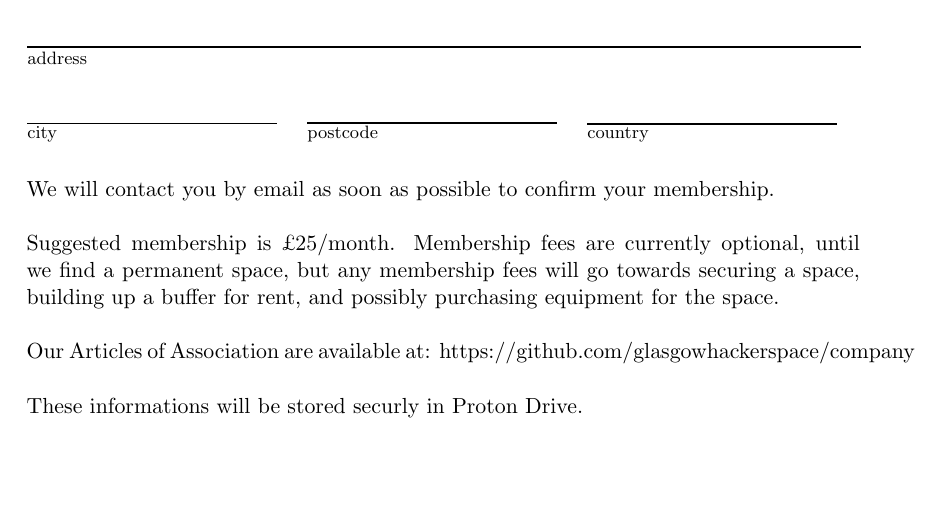
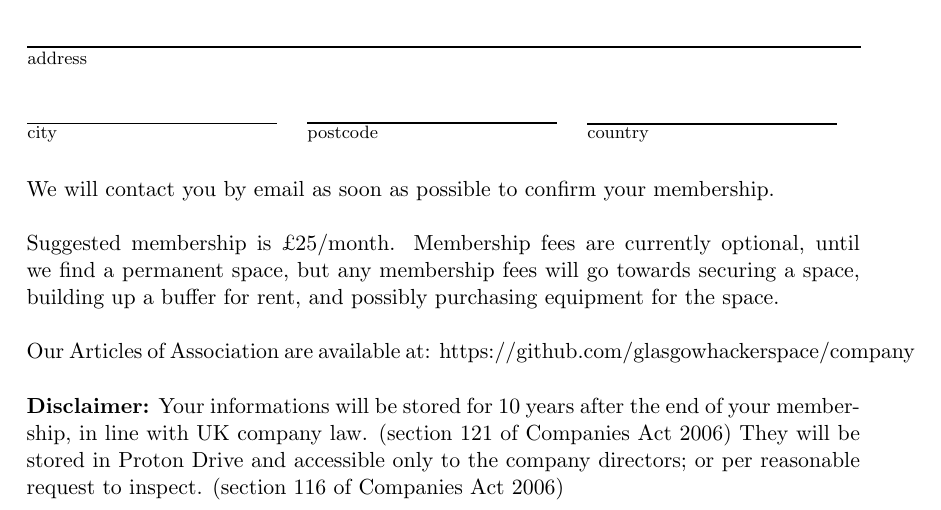
Before and after one commit to glasgowhackerspace/company, a LaTeX document (membership-form.tex): part of the page, cut so that both start at the same text, the shorter picture padded with empty space. Compiled offline with pdfLaTeX.

Commit message:
membership-form: Add an disclaimer to help explain why those informations are needed

```diff
--- a/membership-form.tex
+++ b/membership-form.tex
@@ -77,5 +77,6 @@
 
   Our Articles of Association are available at: https://github.com/glasgowhackerspace/company
 
-  These informations will be stored securly in Proton Drive.
+  \textbf{Disclaimer:} Your informations will be stored for 10 years after the end of your membership, in line with UK company law. (section 121 of Companies Act 2006)
+  They will be stored in Proton Drive and accessible only to the company directors; or per reasonable request to inspect. (section 116 of Companies Act 2006)
 \end{document}
```
Also changed, not shown: membership-form.pdf.
